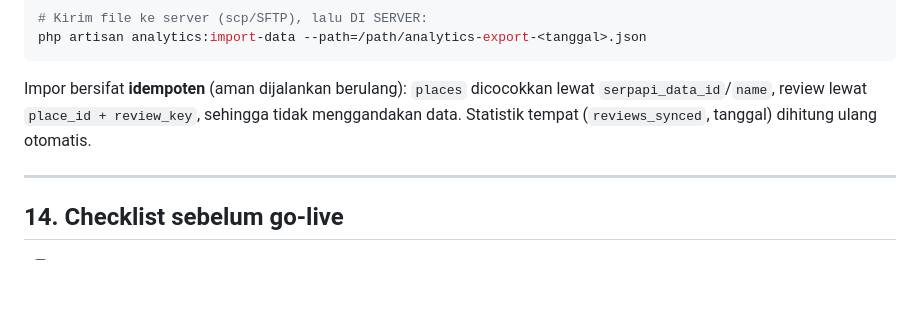
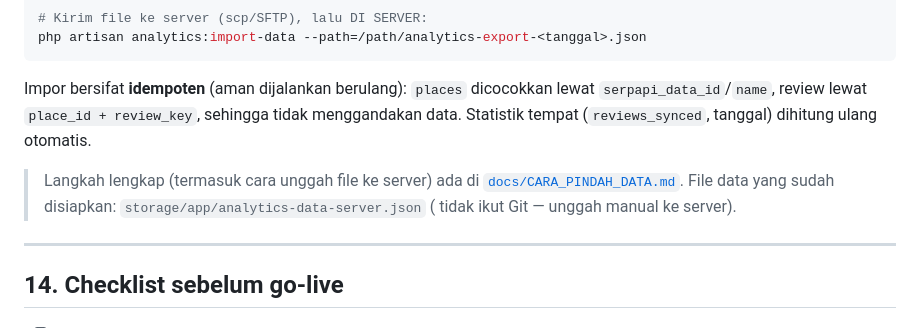
Before and after one commit to Raihanz-24/insight-handayani, a Markdown page: docs/PANDUAN_DEPLOY.md, the part around the change. GitHub-like rendering; blank space fills up the shorter version.

Commit message:
docs: panduan pindah data lokal ke server (ekspor/impor)

```diff
--- a/docs/PANDUAN_DEPLOY.md
+++ b/docs/PANDUAN_DEPLOY.md
@@ -298,6 +298,11 @@ lewat `serpapi_data_id`/`name`, review lewat `place_id + review_key`, sehingga
 tidak menggandakan data. Statistik tempat (`reviews_synced`, tanggal) dihitung
 ulang otomatis.
 
+> Langkah lengkap (termasuk cara unggah file ke server) ada di
+> [`docs/CARA_PINDAH_DATA.md`](CARA_PINDAH_DATA.md). File data yang sudah
+> disiapkan: `storage/app/analytics-data-server.json` ( tidak ikut Git — unggah
+> manual ke server).
+
 ---
 
 ## 14. Checklist sebelum go-live
```
Also changed, not shown: docs/CARA_PINDAH_DATA.md (added, +72 -0 lines).
